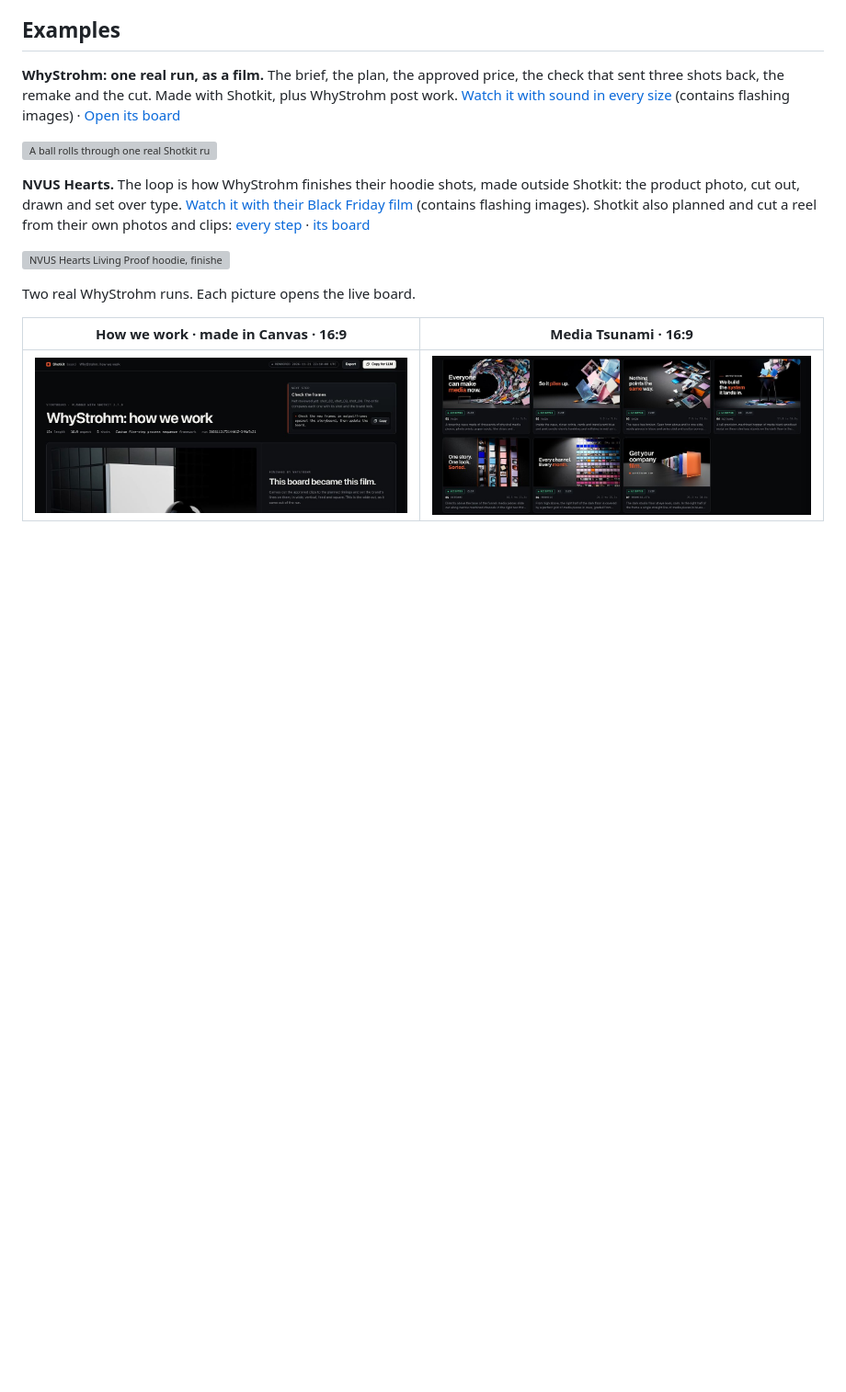
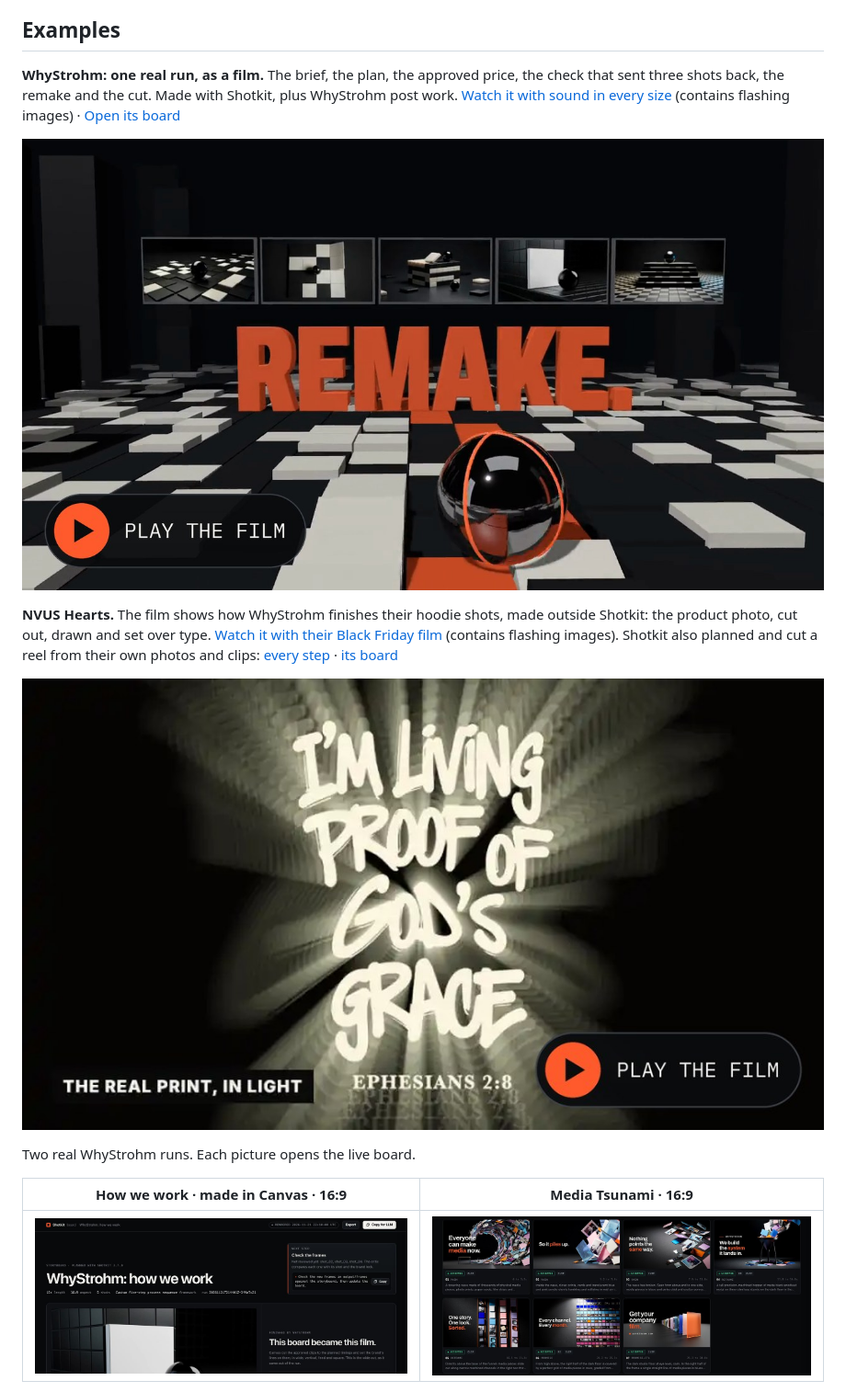
Before and after one commit to whystrohm/shotkit, a Markdown page: README.md, the part around one of its changes. Shown at 92% size. GitHub-like rendering; pictures changed too: docs/images/example-nvus-hearts.jpg (added), docs/images/example-run-roll.jpg (added); blank space fills up the shorter version; grey boxes are pictures that could not be loaded.

```diff
--- a/README.md
+++ b/README.md
@@ -202,15 +202,15 @@ board is online, and anything you choose to send to GoHighLevel. [Security and d
 
 **WhyStrohm: one real run, as a film.** The brief, the plan, the approved price, the check that sent three shots back, the remake and the cut. Made with Shotkit, plus WhyStrohm post work. [Watch it with sound in every size](https://whystrohm.com/films) (contains flashing images) · [Open its board](https://whystrohm.com/shotkit/examples/whystrohm-how-we-work/board.html)
 
-[![A ball rolls through one real Shotkit run in 3D: brief, plan, approve, check, remake, cut.](docs/images/example-run-roll.webp)](https://whystrohm.com/films)
+[![A ball rolls through one real Shotkit run in 3D: brief, plan, approve, check, remake, cut.](docs/images/example-run-roll.jpg)](https://whystrohm.com/films)
 
-**NVUS Hearts.** The loop is how WhyStrohm finishes their hoodie shots, made outside Shotkit:
+**NVUS Hearts.** The film shows how WhyStrohm finishes their hoodie shots, made outside Shotkit:
 the product photo, cut out, drawn and set over type.
 [Watch it with their Black Friday film](https://whystrohm.com/films) (contains flashing images).
 Shotkit also planned and cut a reel from their own photos and clips:
 [every step](https://whystrohm.com/blog/shotkit-own-footage-nvus-hearts) · [its board](https://whystrohm.com/shotkit/examples/nvus-living-proof/board.html)
 
-[![NVUS Hearts Living Proof hoodie, finished by WhyStrohm: the product photo, cut out, drawn, type behind it, every color, the real print in light.](docs/images/example-nvus-hearts.webp)](https://whystrohm.com/films)
+[![NVUS Hearts Living Proof hoodie, finished by WhyStrohm: the product photo, cut out, drawn, type behind it, every color, the real print in light.](docs/images/example-nvus-hearts.jpg)](https://whystrohm.com/films)
 
 Two real WhyStrohm runs. Each picture opens the live board.
 
```
Also changed, not shown: other parts of README.md (+1 -1 lines), README.zh-CN.md (+4 -4 lines), 4 other files.
